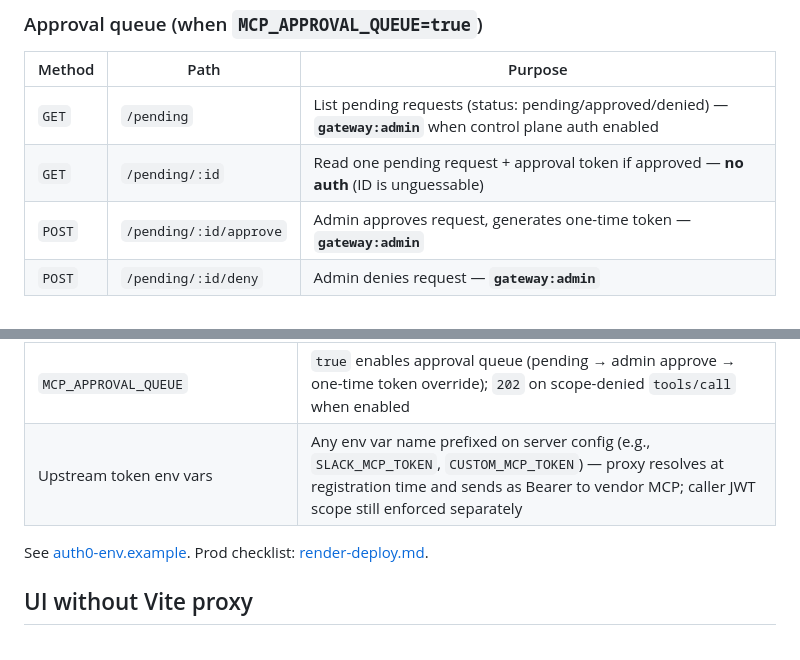
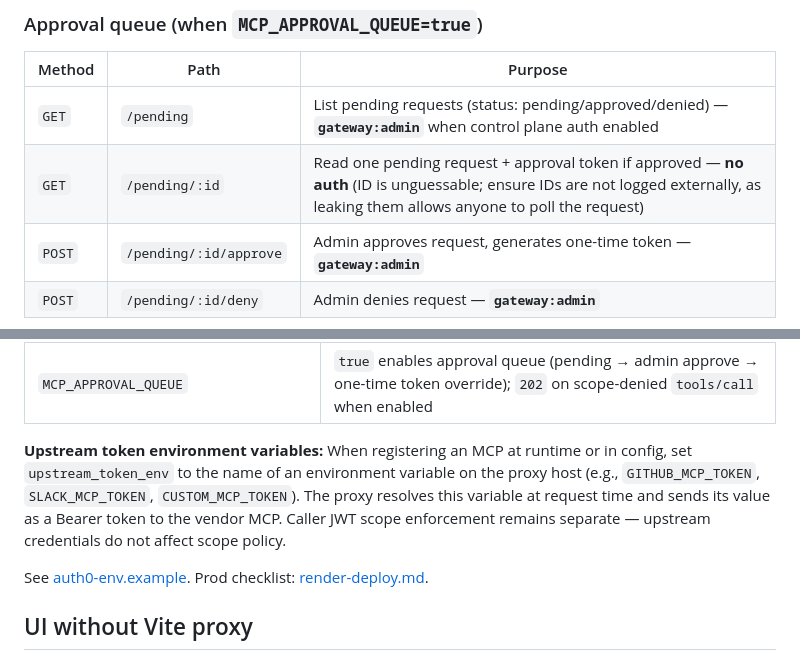
Before and after one commit to peterkrentel/mcp-tool-guard, a Markdown page: docs/guard-proxy.md, 2 parts joined by grey strips. GitHub-like rendering.

```diff
--- a/docs/guard-proxy.md
+++ b/docs/guard-proxy.md
@@ -58,7 +58,7 @@ Non-`tools/call` JSON-RPC (`initialize`, `tools/list`, …) is forwarded without
 | Method | Path | Purpose |
 |--------|------|----------|
 | `GET` | `/pending` | List pending requests (status: pending/approved/denied) — **`gateway:admin`** when control plane auth enabled |
-| `GET` | `/pending/:id` | Read one pending request + approval token if approved — **no auth** (ID is unguessable) |
+| `GET` | `/pending/:id` | Read one pending request + approval token if approved — **no auth** (ID is unguessable; ensure IDs are not logged externally, as leaking them allows anyone to poll the request) |
 | `POST` | `/pending/:id/approve` | Admin approves request, generates one-time token — **`gateway:admin`** |
 | `POST` | `/pending/:id/deny` | Admin denies request — **`gateway:admin`** |
 
@@ -95,7 +95,8 @@ Same JWT trust as flight — export in the **proxy** terminal before `make proxy
 | `KV_REST_API_URL` / `KV_REST_API_TOKEN` | Upstash REST — persist registry + agents (optional locally; same vars as flight) |
 | `GATEWAY_KV_PREFIX` | Key namespace (default `mcp-tool-guard:gateway:`) — see [kv-design](kv-design.md#guard-proxy-kv-agent-gateway) |
 | `MCP_APPROVAL_QUEUE` | `true` enables approval queue (pending → admin approve → one-time token override); `202` on scope-denied `tools/call` when enabled |
-| Upstream token env vars | Any env var name prefixed on server config (e.g., `SLACK_MCP_TOKEN`, `CUSTOM_MCP_TOKEN`) — proxy resolves at registration time and sends as Bearer to vendor MCP; caller JWT scope still enforced separately |
+
+**Upstream token environment variables:** When registering an MCP at runtime or in config, set `upstream_token_env` to the name of an environment variable on the proxy host (e.g., `GITHUB_MCP_TOKEN`, `SLACK_MCP_TOKEN`, `CUSTOM_MCP_TOKEN`). The proxy resolves this variable at request time and sends its value as a Bearer token to the vendor MCP. Caller JWT scope enforcement remains separate — upstream credentials do not affect scope policy.
 
 See [auth0-env.example](auth0-env.example). Prod checklist: [render-deploy.md](render-deploy.md).
 
```
Also changed, not shown: docs/demo-proxy.md (+3 -2 lines).
